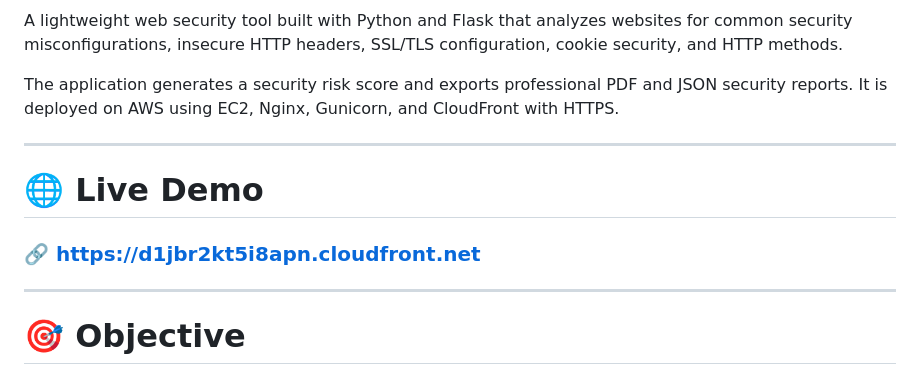
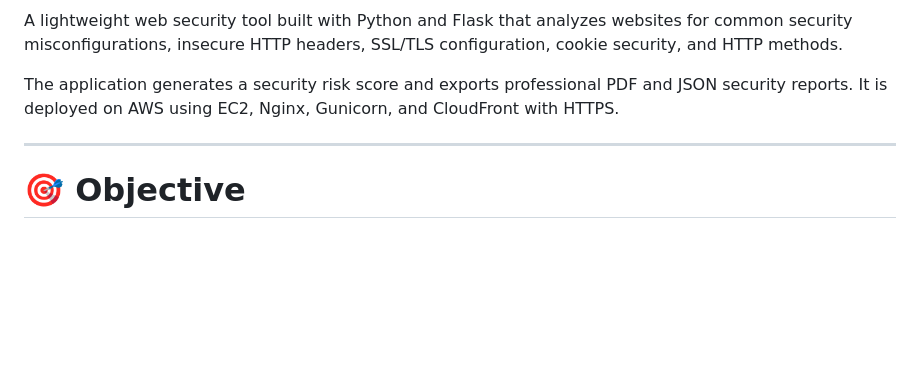
Before and after one commit to manoj-konireddy/Web-Security-Analyzer, a Markdown page: README.md, the part around one of its changes. Rendered like a GitHub page; blank space fills up the shorter version.

```diff
--- a/README.md
+++ b/README.md
@@ -5,12 +5,6 @@
 A lightweight web security tool built with Python and Flask that analyzes websites for common security misconfigurations, insecure HTTP headers, SSL/TLS configuration, cookie security, and HTTP methods.
 
 The application generates a security risk score and exports professional PDF and JSON security reports. It is deployed on AWS using EC2, Nginx, Gunicorn, and CloudFront with HTTPS.
-
----
-
-# 🌐 Live Demo
-
-### 🔗 https://d1jbr2kt5i8apn.cloudfront.net
 
 ---
 
```
Also changed, not shown: other parts of README.md (+1 -1 lines).
